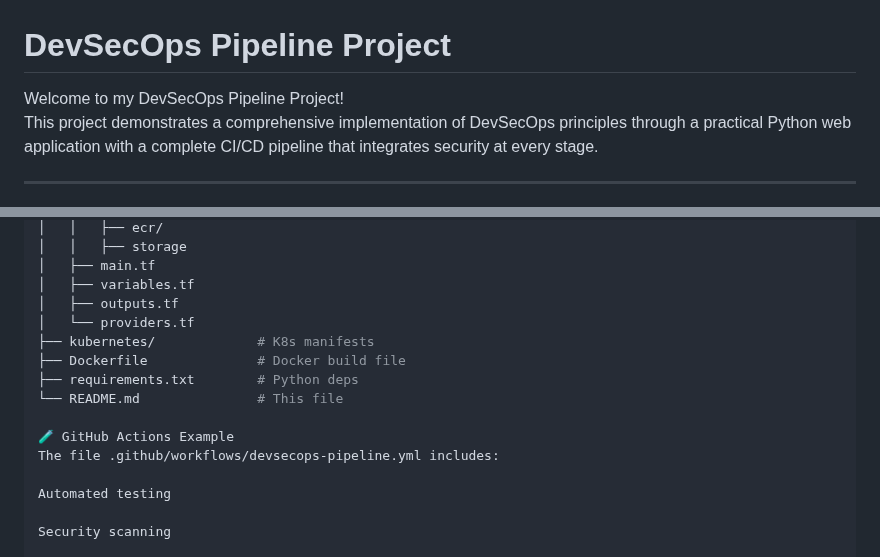
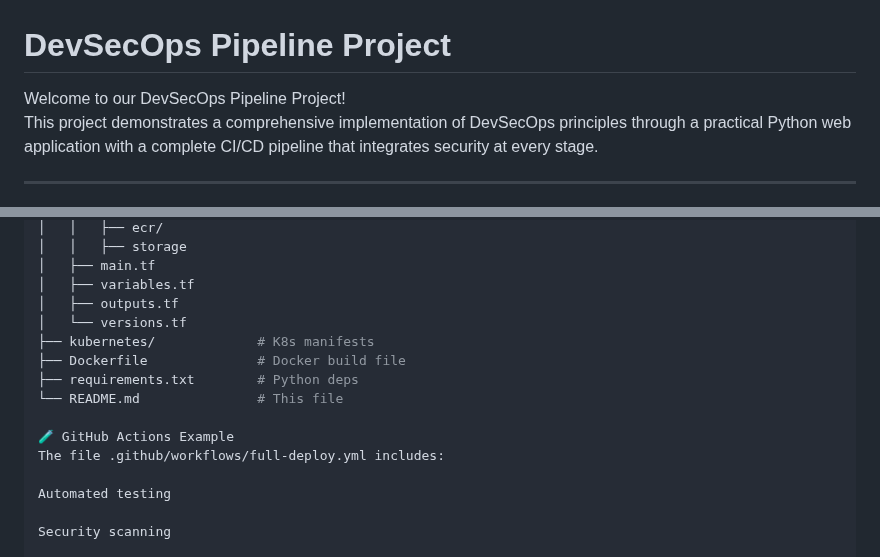
Before and after one commit to samiiraqi/devsecops-project, a Markdown page: README.md, 2 parts joined by grey strips. Drawn GitHub-style.

```diff
--- a/README.md
+++ b/README.md
@@ -1,6 +1,6 @@
 # DevSecOps Pipeline Project
 
-Welcome to my DevSecOps Pipeline Project!
+Welcome to our DevSecOps Pipeline Project!
 This project demonstrates a comprehensive implementation of DevSecOps principles through a practical Python web application with a complete CI/CD pipeline that integrates security at every stage.
 
 ---
@@ -224,14 +224,14 @@ finalproj/
 │   ├── main.tf
 │   ├── variables.tf
 │   ├── outputs.tf
-│   └── providers.tf
+│   └── versions.tf
 ├── kubernetes/             # K8s manifests
 ├── Dockerfile              # Docker build file
 ├── requirements.txt        # Python deps
 └── README.md               # This file
 
 🧪 GitHub Actions Example
-The file .github/workflows/devsecops-pipeline.yml includes:
+The file .github/workflows/full-deploy.yml includes:
 
 Automated testing
 
```
